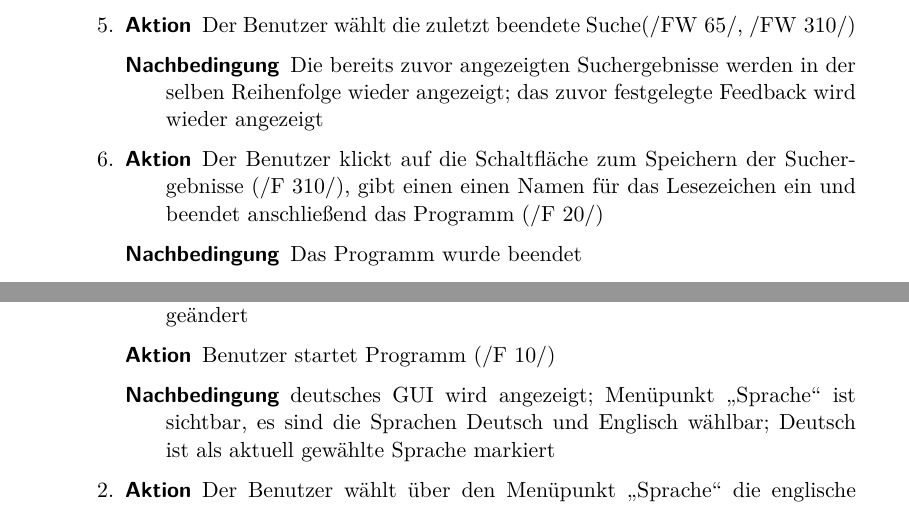
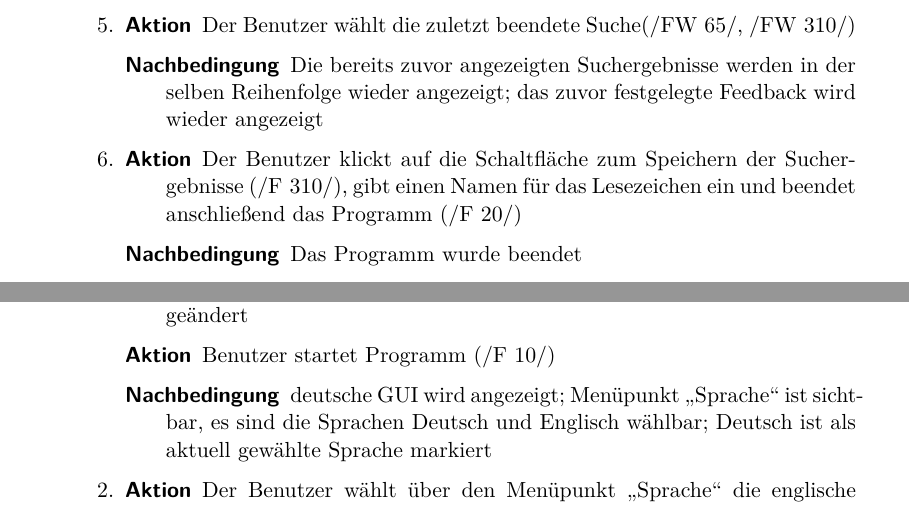
Before and after one commit to aschuman/CoBaB, a LaTeX document (doc/01-Pflichtenheft/pflichtenheft.tex, which reads doc/01-Pflichtenheft/globale_testfaelle.tex): two parts of pages 15 and 17 of 32, joined at a grey line, cut so that both start at the same text. Compiled offline with pdfLaTeX.

Commit message:
Corrected spelling mistaktes

```diff
--- a/doc/01-Pflichtenheft/globale_testfaelle.tex
+++ b/doc/01-Pflichtenheft/globale_testfaelle.tex
@@ -118,7 +118,7 @@ Die folgenden Testszenarien beschreiben den Arbeitsablauf des Benutzers im Detai
 		\end{description}
 		\item
 		\begin{description}
-			\item[Aktion] Der Benutzer klickt auf die Schaltfläche zum Speichern der Suchergebnisse (\req{F 310}), gibt einen einen Namen für das Lesezeichen ein und beendet anschließend das Programm (\req{F 20})
+			\item[Aktion] Der Benutzer klickt auf die Schaltfläche zum Speichern der Suchergebnisse (\req{F 310}), gibt einen Namen für das Lesezeichen ein und beendet anschließend das Programm (\req{F 20})
 			\item[Nachbedingung] Das Programm wurde beendet
 		\end{description}
 		\item
@@ -229,7 +229,7 @@ Die folgenden Testszenarien beschreiben den Arbeitsablauf des Benutzers im Detai
 		\begin{description}
 			\item[Vorbedingung] Programm ist startbereit; Einstellungen wurden noch nicht geändert
 			\item[Aktion] Benutzer startet Programm (\req{F 10})
-			\item[Nachbedingung] deutsches GUI wird angezeigt; Menüpunkt \enquote{Sprache} ist sichtbar, es sind die Sprachen Deutsch und Englisch wählbar; Deutsch ist als aktuell gewählte Sprache markiert
+			\item[Nachbedingung] deutsche GUI wird angezeigt; Menüpunkt \enquote{Sprache} ist sichtbar, es sind die Sprachen Deutsch und Englisch wählbar; Deutsch ist als aktuell gewählte Sprache markiert
 		\end{description}
 		\item
 		\begin{description}
```
